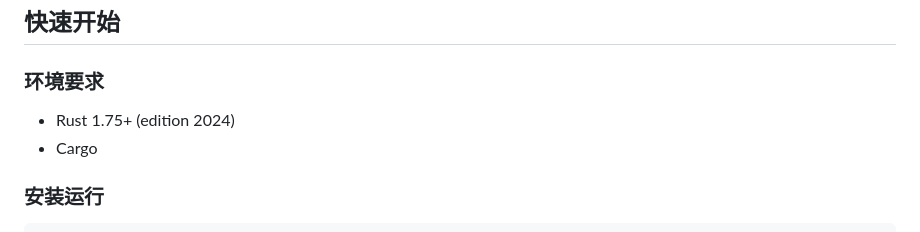
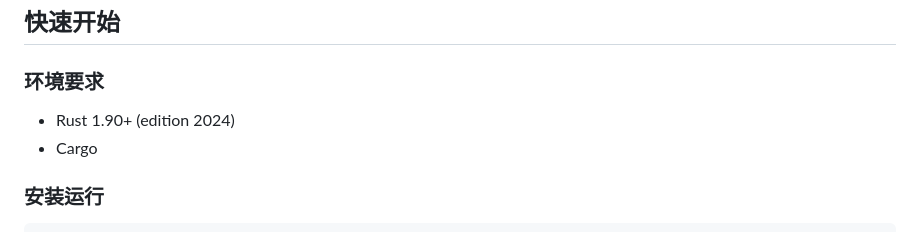
Before and after one commit to Reid00/dev-tools, a Markdown page: README.md, the part around the change. GitHub-like rendering.

Commit message:
docs: change rust version

```diff
--- a/README.md
+++ b/README.md
@@ -17,7 +17,7 @@
 
 ### 环境要求
 
-- Rust 1.75+ (edition 2024)
+- Rust 1.90+ (edition 2024)
 - Cargo
 
 ### 安装运行
```
